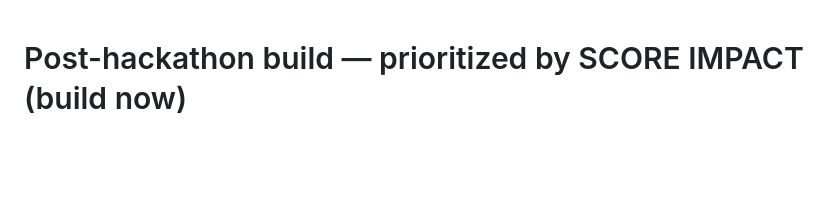
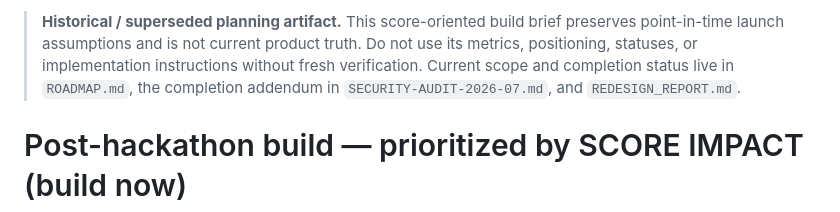
Before and after one commit to Ridwannurudeen/warden, a Markdown page: POST-HACKATHON-BUILD.md, the part around the change. Drawn GitHub-style; blank space fills up the shorter version.

Commit message:
docs: retire stale post-hackathon plans

```diff
--- a/POST-HACKATHON-BUILD.md
+++ b/POST-HACKATHON-BUILD.md
@@ -1,3 +1,5 @@
+> **Historical / superseded planning artifact.** This score-oriented build brief preserves point-in-time launch assumptions and is not current product truth. Do not use its metrics, positioning, statuses, or implementation instructions without fresh verification. Current scope and completion status live in `ROADMAP.md`, the completion addendum in `SECURITY-AUDIT-2026-07.md`, and `REDESIGN_REPORT.md`.
+
 # Post-hackathon build — prioritized by SCORE IMPACT (build now)
 
 Goal: lift award readiness before the deadline. Ordered so the biggest, safest score-movers ship first.
```
Also changed, not shown: PRODUCT-PLAN.md (+2 -0 lines).
